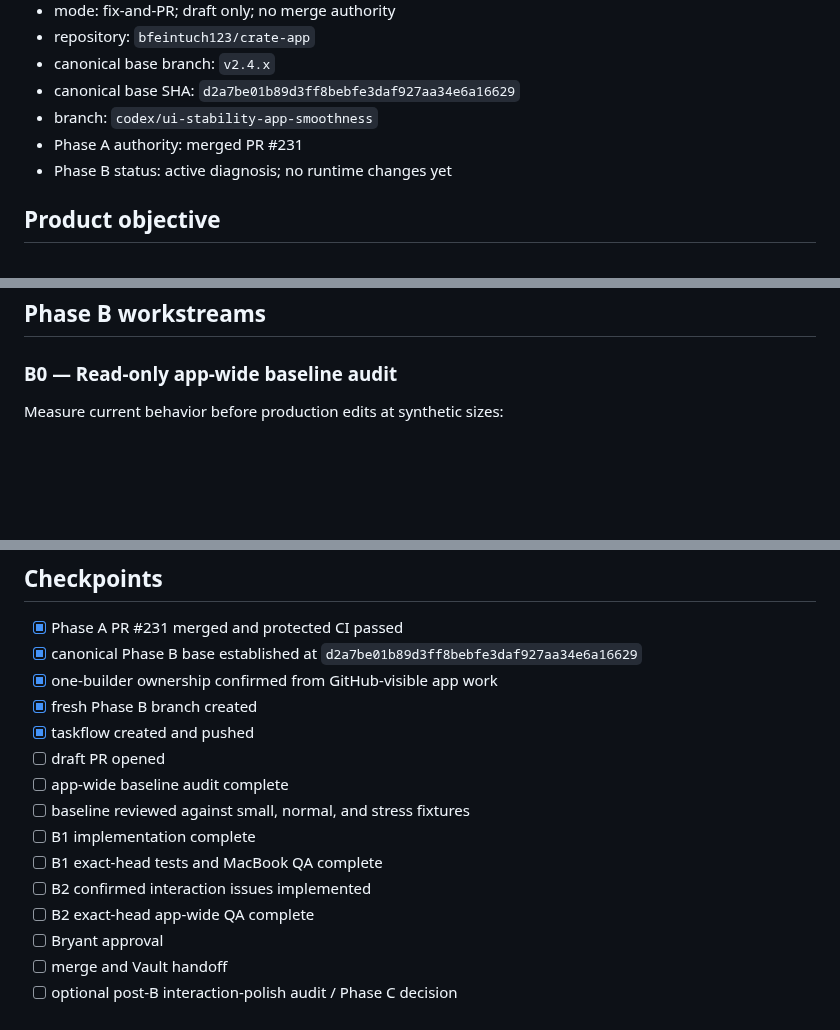
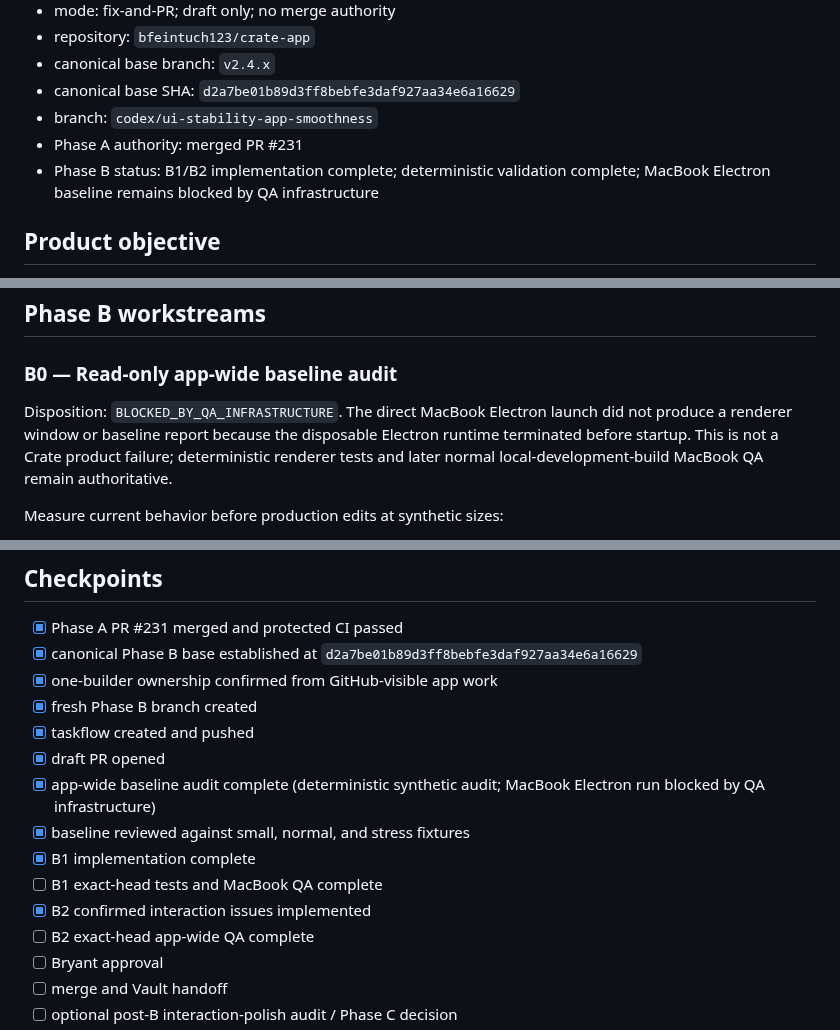
Before and after one commit to bfeintuch123/crate-app, a Markdown page: .codex/taskflows/2026-08-26-ui-stability-app-smoothness.md, 3 parts joined by grey strips. Drawn GitHub-style; blank space fills up the shorter version.

Commit message:
Record Phase B implementation status

```diff
--- a/.codex/taskflows/2026-08-26-ui-stability-app-smoothness.md
+++ b/.codex/taskflows/2026-08-26-ui-stability-app-smoothness.md
@@ -11,7 +11,7 @@
 - canonical base SHA: `d2a7be01b89d3ff8bebfe3daf927aa34e6a16629`
 - branch: `codex/ui-stability-app-smoothness`
 - Phase A authority: merged PR #231
-- Phase B status: active diagnosis; no runtime changes yet
+- Phase B status: B1/B2 implementation complete; deterministic validation complete; MacBook Electron baseline remains blocked by QA infrastructure
 
 ## Product objective
 
@@ -48,6 +48,11 @@ Do not reopen or weaken Phase A unless a focused Phase B test proves a direct re
 ## Phase B workstreams
 
 ### B0 — Read-only app-wide baseline audit
+
+Disposition: `BLOCKED_BY_QA_INFRASTRUCTURE`. The direct MacBook Electron launch did not
+produce a renderer window or baseline report because the disposable Electron runtime
+terminated before startup. This is not a Crate product failure; deterministic renderer
+tests and later normal local-development-build MacBook QA remain authoritative.
 
 Measure current behavior before production edits at synthetic sizes:
 
@@ -143,12 +148,12 @@ Avoid `main.js`, watcher modules, package modules, parsers, Figma transport, dep
 - [x] one-builder ownership confirmed from GitHub-visible app work
 - [x] fresh Phase B branch created
 - [x] taskflow created and pushed
-- [ ] draft PR opened
-- [ ] app-wide baseline audit complete
-- [ ] baseline reviewed against small, normal, and stress fixtures
-- [ ] B1 implementation complete
+- [x] draft PR opened
+- [x] app-wide baseline audit complete (deterministic synthetic audit; MacBook Electron run blocked by QA infrastructure)
+- [x] baseline reviewed against small, normal, and stress fixtures
+- [x] B1 implementation complete
 - [ ] B1 exact-head tests and MacBook QA complete
-- [ ] B2 confirmed interaction issues implemented
+- [x] B2 confirmed interaction issues implemented
 - [ ] B2 exact-head app-wide QA complete
 - [ ] Bryant approval
 - [ ] merge and Vault handoff
```
